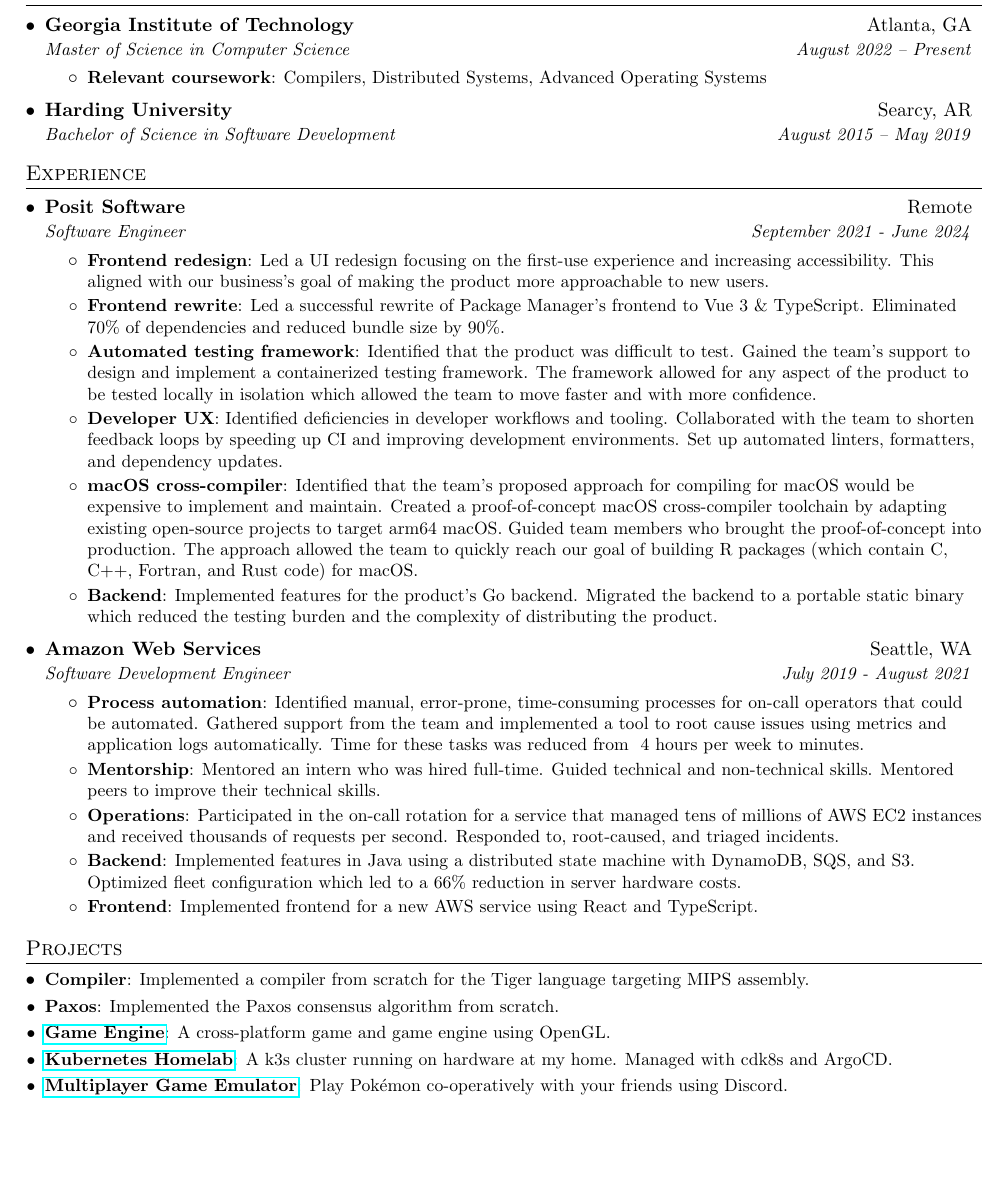
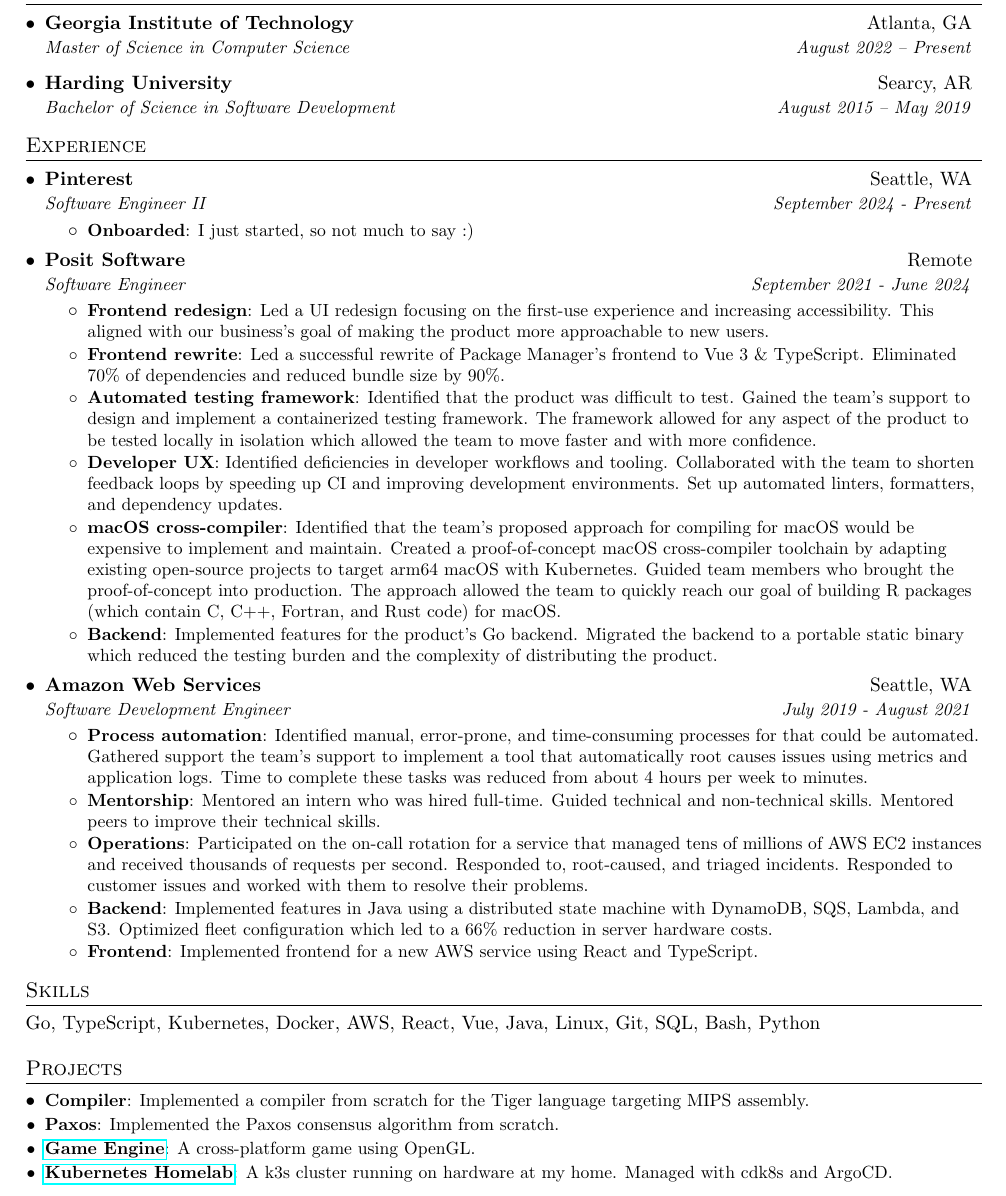
Before and after one commit to shepherdjerred/resume, a LaTeX CV (resume.tex): part of the page, cut so that both start at the same text, the shorter picture padded with empty space. Compiled offline with pdfLaTeX.

Commit message:
add pinterest

```diff
--- a/resume.tex
+++ b/resume.tex
@@ -93,9 +93,6 @@
     \resumeSubheading
       {Georgia Institute of Technology}{Atlanta, GA}
       {Master of Science in Computer Science}{August 2022 -- Present}
-      \resumeItemListStart
-        \resumeItem{Relevant coursework}{Compilers, Distributed Systems, Advanced Operating Systems}
-      \resumeItemListEnd
     \resumeSubheading
       {Harding University}{Searcy, AR}
       {Bachelor of Science in Software Development}{August 2015 -- May 2019}
@@ -106,6 +103,13 @@
 \section{Experience}
   \resumeSubHeadingListStart
 
+  \resumeSubheading
+    {Pinterest}{Seattle, WA}
+    {Software Engineer II}{September 2024 - Present}
+    \resumeItemListStart
+      \resumeItem{Onboarded}{I just started, so not much to say :)}
+    \resumeItemListEnd
+
     \resumeSubheading
       {Posit Software}{Remote}
       {Software Engineer}{September 2021 - June 2024}
@@ -114,7 +118,7 @@
         \resumeItem{Frontend rewrite}{Led a successful rewrite of Package Manager's frontend to Vue 3 \& TypeScript. Eliminated 70\% of dependencies and reduced bundle size by 90\%.}
         \resumeItem{Automated testing framework}{Identified that the product was difficult to test. Gained the team's support to design and implement a containerized testing framework. The framework allowed for any aspect of the product to be tested locally in isolation which allowed the team to move faster and with more confidence.}
         \resumeItem{Developer UX}{Identified deficiencies in developer workflows and tooling. Collaborated with the team to shorten feedback loops by speeding up CI and improving development environments. Set up automated linters, formatters, and dependency updates.}
-        \resumeItem{macOS cross-compiler}{Identified that the team's proposed approach for compiling for macOS would be expensive to implement and maintain. Created a proof-of-concept macOS cross-compiler toolchain by adapting existing open-source projects to target arm64 macOS. Guided team members who brought the proof-of-concept into production. The approach allowed the team to quickly reach our goal of building R packages (which contain C, C++, Fortran, and Rust code) for macOS.}
+        \resumeItem{macOS cross-compiler}{Identified that the team's proposed approach for compiling for macOS would be expensive to implement and maintain. Created a proof-of-concept macOS cross-compiler toolchain by adapting existing open-source projects to target arm64 macOS with Kubernetes. Guided team members who brought the proof-of-concept into production. The approach allowed the team to quickly reach our goal of building R packages (which contain C, C++, Fortran, and Rust code) for macOS.}
         \resumeItem{Backend}{Implemented features for the product's Go backend. Migrated the backend to a portable static binary which reduced the testing burden and the complexity of distributing the product.}
       \resumeItemListEnd
 
@@ -122,24 +126,25 @@
       {Amazon Web Services}{Seattle, WA}
       {Software Development Engineer}{July 2019 - August 2021}
       \resumeItemListStart
-        \resumeItem{Process automation}{Identified manual, error-prone, time-consuming processes for on-call operators that could be automated. Gathered support from the team and implemented a tool to root cause issues using metrics and application logs automatically. Time for these tasks was reduced from ~4 hours per week to minutes.}
+        \resumeItem{Process automation}{Identified manual, error-prone, and time-consuming processes for that could be automated. Gathered support the team's support to implement a tool that automatically root causes issues using metrics and application logs. Time to complete these tasks was reduced from about 4 hours per week to minutes.}
         \resumeItem{Mentorship}{Mentored an intern who was hired full-time. Guided technical and non-technical skills. Mentored peers to improve their technical skills.}
-        \resumeItem{Operations}{Participated in the on-call rotation for a service that managed tens of millions of AWS EC2 instances and received thousands of requests per second. Responded to, root-caused, and triaged incidents.}
-        \resumeItem{Backend}{Implemented features in Java using a distributed state machine with DynamoDB, SQS, and S3. Optimized fleet configuration which led to a 66\% reduction in server hardware costs.}
+        \resumeItem{Operations}{Participated on the on-call rotation for a service that managed tens of millions of AWS EC2 instances and received thousands of requests per second. Responded to, root-caused, and triaged incidents. Responded to customer issues and worked with them to resolve their problems.}
+        \resumeItem{Backend}{Implemented features in Java using a distributed state machine with DynamoDB, SQS, Lambda, and S3. Optimized fleet configuration which led to a 66\% reduction in server hardware costs.}
         \resumeItem{Frontend}{Implemented frontend for a new AWS service using React and TypeScript.}
         \resumeItemListEnd
 
   \resumeSubHeadingListEnd
 
+\section{Skills}
+  Go, TypeScript, Kubernetes, Docker, AWS, React, Vue, Java, Linux, Git, SQL, Bash, Python
 
 %-----------PROJECTS-----------------
 \section{Projects}
   \resumeSubHeadingListStart
     \resumeSubItem{Compiler}{Implemented a compiler from scratch for the Tiger language targeting MIPS assembly.}
     \resumeSubItem{Paxos}{Implemented the Paxos consensus algorithm from scratch.}
-    \resumeSubItem{\href{https://github.com/shepherdjerred/castle-casters}{Game Engine}}{A cross-platform game and game engine using OpenGL.}
+    \resumeSubItem{\href{https://github.com/shepherdjerred/castle-casters}{Game Engine}}{A cross-platform game using OpenGL.}
     \resumeSubItem{\href{https://github.com/shepherdjerred/homelab}{Kubernetes Homelab}}{A k3s cluster running on hardware at my home. Managed with cdk8s and ArgoCD.}
-    \resumeSubItem{\href{https://github.com/shepherdjerred/discord-plays-pokemon}{Multiplayer Game Emulator}}{Play Pokémon co-operatively with your friends using Discord.}
   \resumeSubHeadingListEnd
 
 %-------------------------------------------
```
